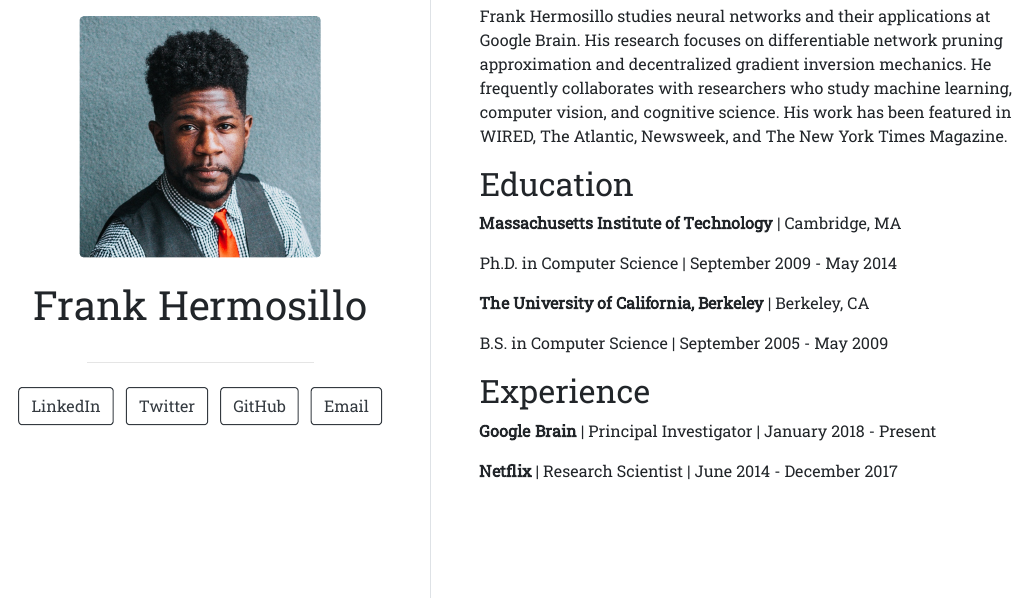
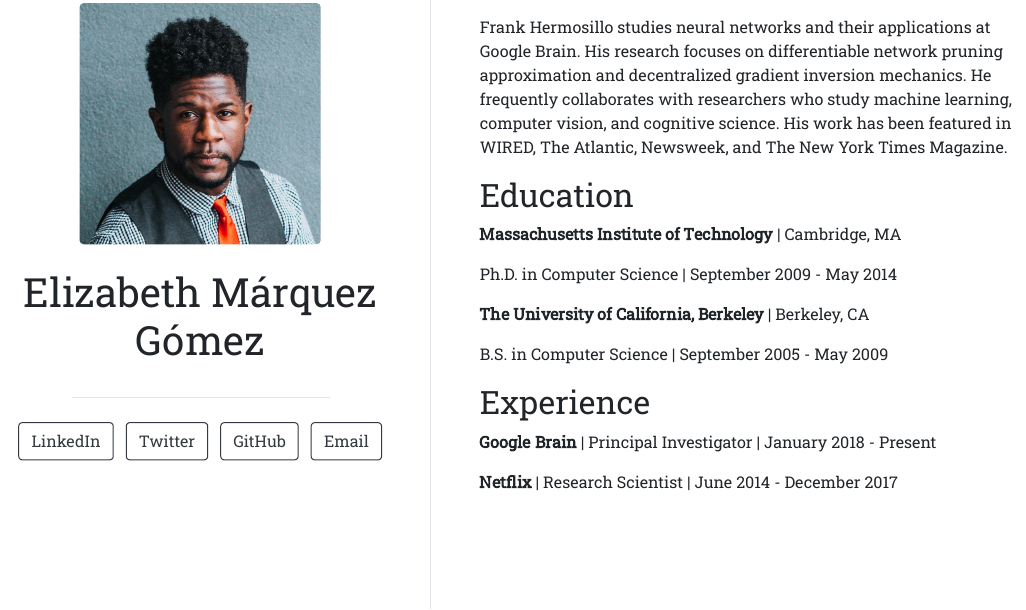
Before and after one commit to Elizabeth-mqz-gmz/Elizabeth-mqz-gmz.github.io, an R Markdown document (index.Rmd): the page in a window 1100 px wide, from 220 px down before the commit and from 210 px down after it, so that both start at the same text. The pictures show the output file index.html that the author committed with the source, opened offline.

Commit message:
UPDATE: nombre

```diff
--- a/index.Rmd
+++ b/index.Rmd
@@ -1,5 +1,5 @@
 ---
-title: "Frank Hermosillo"
+title: "Elizabeth Márquez Gómez"
 image: "frank.jpg"
 links:
   - label: LinkedIn
```
Also changed, not shown: index.html.
